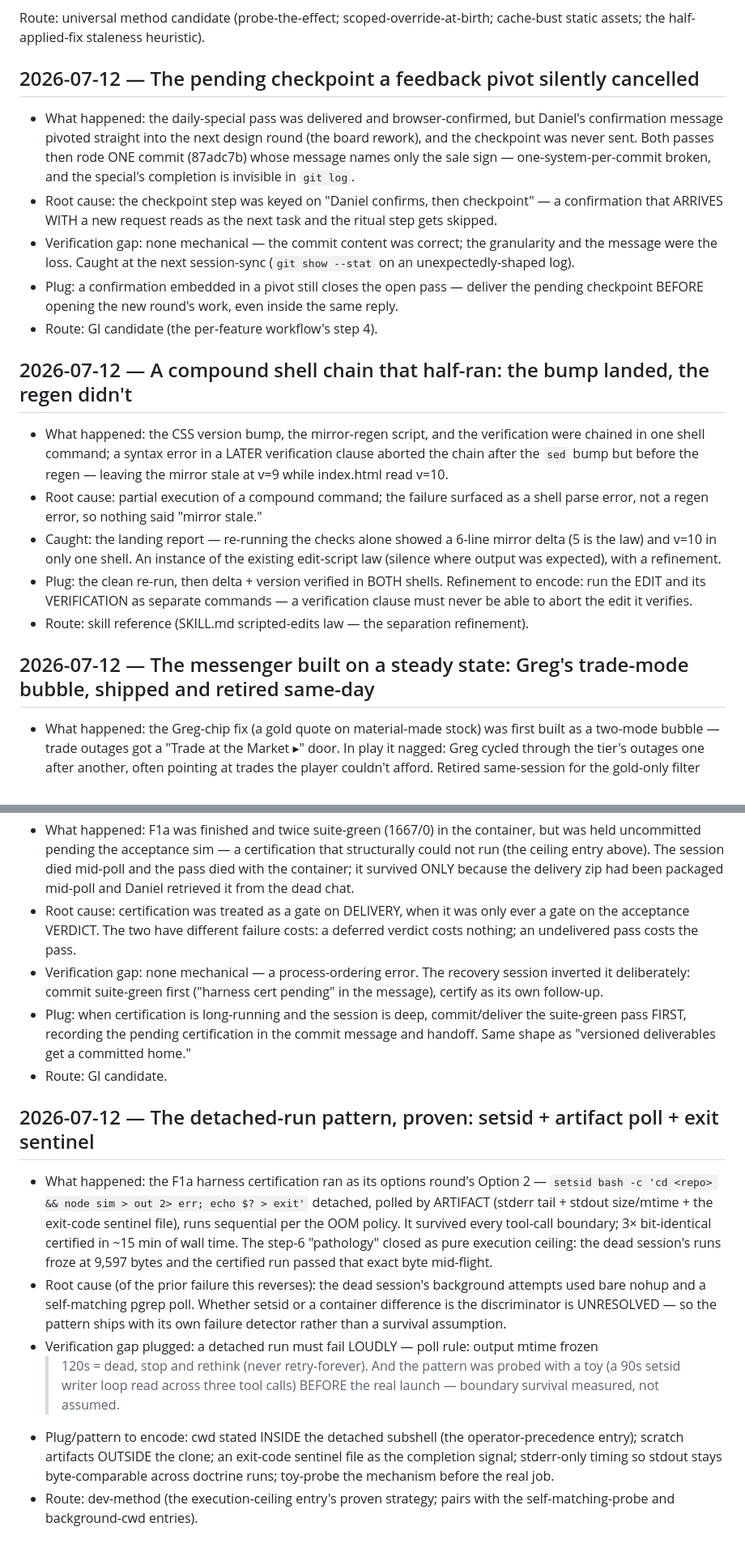
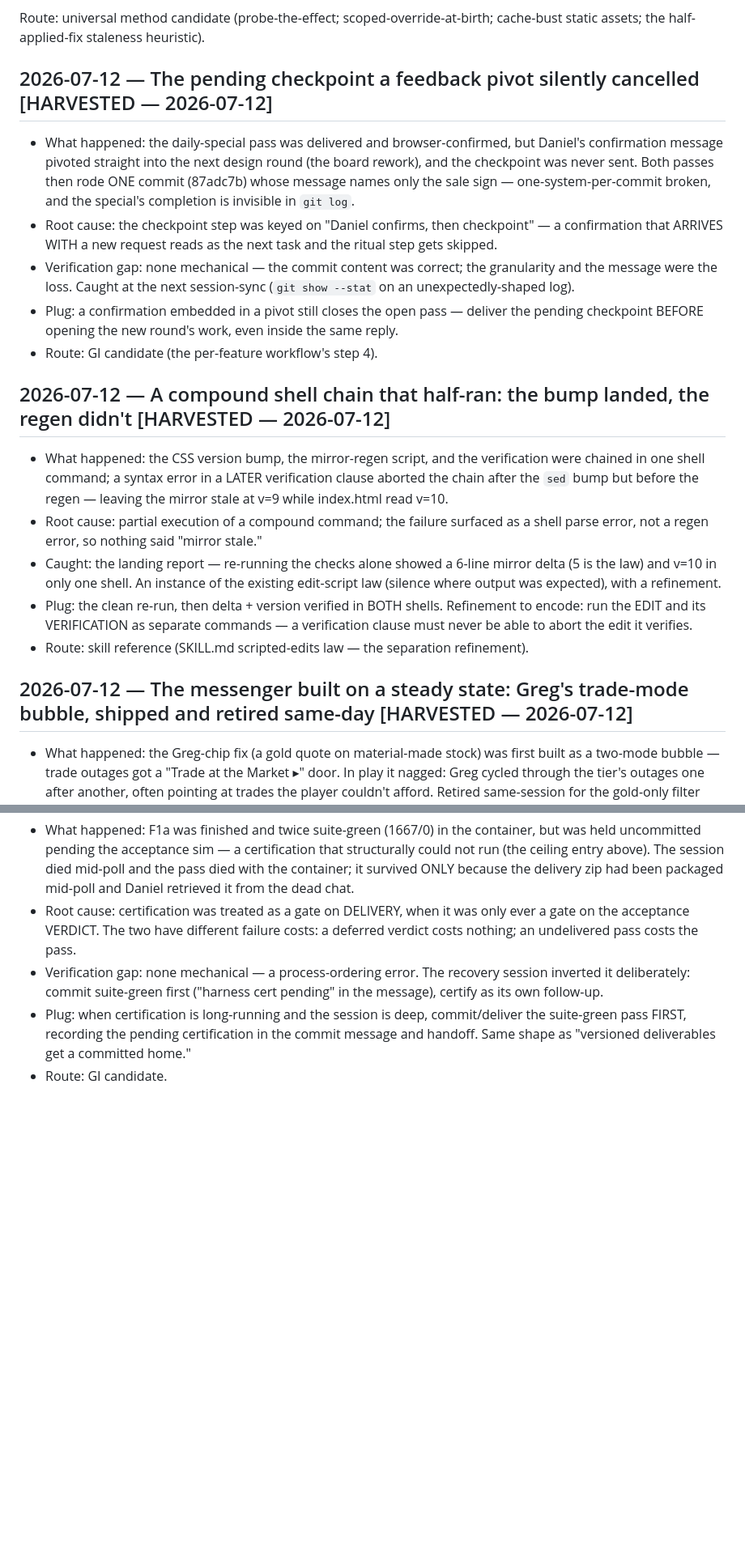
Before and after one commit to Cupcakechan/mob-mart, a Markdown page: LESSONS.md, 2 parts joined by grey strips. Shown at 81% size. Rendered like a GitHub page; blank space fills up the shorter version.

Commit message:
LESSONS: mark nine entries harvested 2026-07-12 (skill passes 31-32 + GI event 12)

```diff
--- a/LESSONS.md
+++ b/LESSONS.md
@@ -281,7 +281,7 @@ chips proved the JS) before diagnosing the code.
 Route: universal method candidate (probe-the-effect; scoped-override-at-birth; cache-bust static
 assets; the half-applied-fix staleness heuristic).
 
-## 2026-07-12 — The pending checkpoint a feedback pivot silently cancelled
+## 2026-07-12 — The pending checkpoint a feedback pivot silently cancelled [HARVESTED — 2026-07-12]
 - What happened: the daily-special pass was delivered and browser-confirmed, but Daniel's
   confirmation message pivoted straight into the next design round (the board rework), and the
   checkpoint was never sent. Both passes then rode ONE commit (87adc7b) whose message names only
@@ -297,7 +297,7 @@ assets; the half-applied-fix staleness heuristic).
   checkpoint BEFORE opening the new round's work, even inside the same reply.
 - Route: GI candidate (the per-feature workflow's step 4).
 
-## 2026-07-12 — A compound shell chain that half-ran: the bump landed, the regen didn't
+## 2026-07-12 — A compound shell chain that half-ran: the bump landed, the regen didn't [HARVESTED — 2026-07-12]
 - What happened: the CSS version bump, the mirror-regen script, and the verification were
   chained in one shell command; a syntax error in a LATER verification clause aborted the chain
   after the `sed` bump but before the regen — leaving the mirror stale at v=9 while index.html
@@ -312,7 +312,7 @@ assets; the half-applied-fix staleness heuristic).
   able to abort the edit it verifies.
 - Route: skill reference (SKILL.md scripted-edits law — the separation refinement).
 
-## 2026-07-12 — The messenger built on a steady state: Greg's trade-mode bubble, shipped and retired same-day
+## 2026-07-12 — The messenger built on a steady state: Greg's trade-mode bubble, shipped and retired same-day [HARVESTED — 2026-07-12]
 - What happened: the Greg-chip fix (a gold quote on material-made stock) was first built as a
   two-mode bubble — trade outages got a "Trade at the Market ▸" door. In play it nagged: Greg
   cycled through the tier's outages one after another, often pointing at trades the player
@@ -434,25 +434,3 @@ assets; the half-applied-fix staleness heuristic).
   suite-green pass FIRST, recording the pending certification in the commit message and
   handoff. Same shape as "versioned deliverables get a committed home."
 - Route: GI candidate.
-
-## 2026-07-12 — The detached-run pattern, proven: setsid + artifact poll + exit sentinel
-- What happened: the F1a harness certification ran as its options round's Option 2 —
-  `setsid bash -c 'cd <repo> && node sim > out 2> err; echo $? > exit'` detached, polled by
-  ARTIFACT (stderr tail + stdout size/mtime + the exit-code sentinel file), runs sequential per
-  the OOM policy. It survived every tool-call boundary; 3× bit-identical certified in ~15 min
-  of wall time. The step-6 "pathology" closed as pure execution ceiling: the dead session's
-  runs froze at 9,597 bytes and the certified run passed that exact byte mid-flight.
-- Root cause (of the prior failure this reverses): the dead session's background attempts used
-  bare nohup and a self-matching pgrep poll. Whether setsid or a container difference is the
-  discriminator is UNRESOLVED — so the pattern ships with its own failure detector rather than
-  a survival assumption.
-- Verification gap plugged: a detached run must fail LOUDLY — poll rule: output mtime frozen
-  >120s = dead, stop and rethink (never retry-forever). And the pattern was probed with a toy
-  (a 90s setsid writer loop read across three tool calls) BEFORE the real launch — boundary
-  survival measured, not assumed.
-- Plug/pattern to encode: cwd stated INSIDE the detached subshell (the operator-precedence
-  entry); scratch artifacts OUTSIDE the clone; an exit-code sentinel file as the completion
-  signal; stderr-only timing so stdout stays byte-comparable across doctrine runs; toy-probe
-  the mechanism before the real job.
-- Route: dev-method (the execution-ceiling entry's proven strategy; pairs with the
-  self-matching-probe and background-cwd entries).
```
Also changed, not shown: other parts of LESSONS.md (+6 -6 lines).
